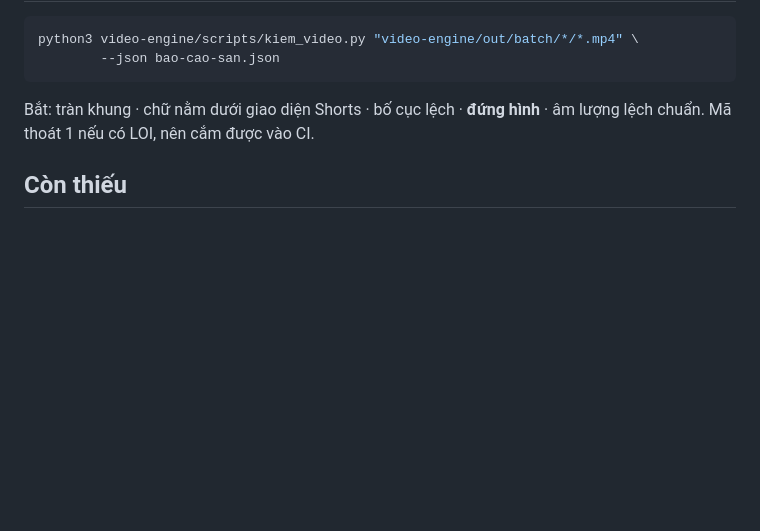
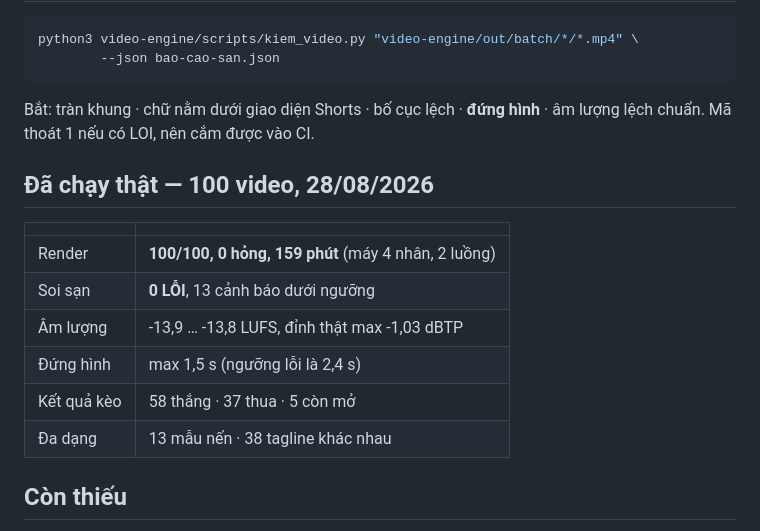
Before and after one commit to HIHII12/candle-video-tool, a Markdown page: AUTOMATION.md, the part around the change. GitHub-like rendering; blank space fills up the shorter version.

Commit message:
Ghi ket qua chay that 100 video vao AUTOMATION.md
100/100 thanh cong trong 159 phut, 0 LOI khi soi san, -13.8 LUFS deu,
58 thang / 37 thua / 5 con mo.

Co-Authored-By: Claude Opus 5 <noreply@anthropic.com>
Claude-Session: https://claude.ai/code/session_01PFUdc1MuYHL4Y17wiqtNYe

```diff
--- a/AUTOMATION.md
+++ b/AUTOMATION.md
@@ -113,6 +113,17 @@ python3 video-engine/scripts/kiem_video.py "video-engine/out/batch/*/*.mp4" \
 Bắt: tràn khung · chữ nằm dưới giao diện Shorts · bố cục lệch · **đứng hình** ·
 âm lượng lệch chuẩn. Mã thoát 1 nếu có LOI, nên cắm được vào CI.
 
+## Đã chạy thật — 100 video, 28/08/2026
+
+| | |
+|---|---|
+| Render | **100/100, 0 hỏng, 159 phút** (máy 4 nhân, 2 luồng) |
+| Soi sạn | **0 LỖI**, 13 cảnh báo dưới ngưỡng |
+| Âm lượng | -13,9 … -13,8 LUFS, đỉnh thật max -1,03 dBTP |
+| Đứng hình | max 1,5 s (ngưỡng lỗi là 2,4 s) |
+| Kết quả kèo | 58 thắng · 37 thua · 5 còn mở |
+| Đa dạng | 13 mẫu nến · 38 tagline khác nhau |
+
 ## Còn thiếu
 
 - **Đã có tiếng.** Music bed, SFX, narration và subtitle đều có trong engine;
```
